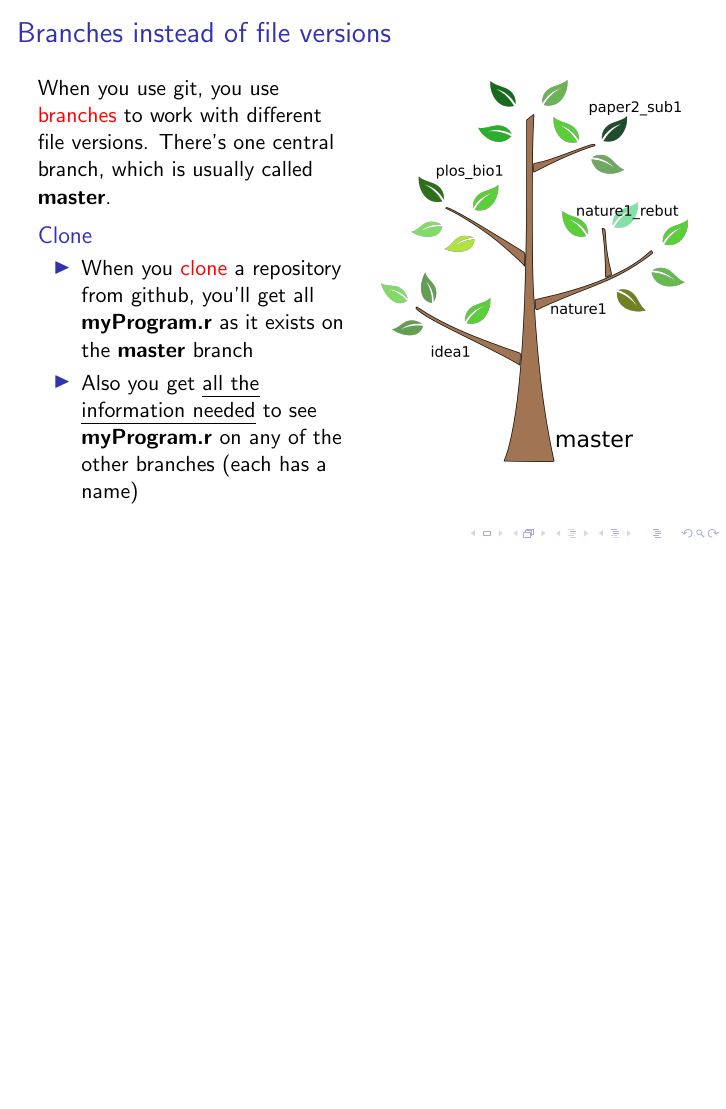
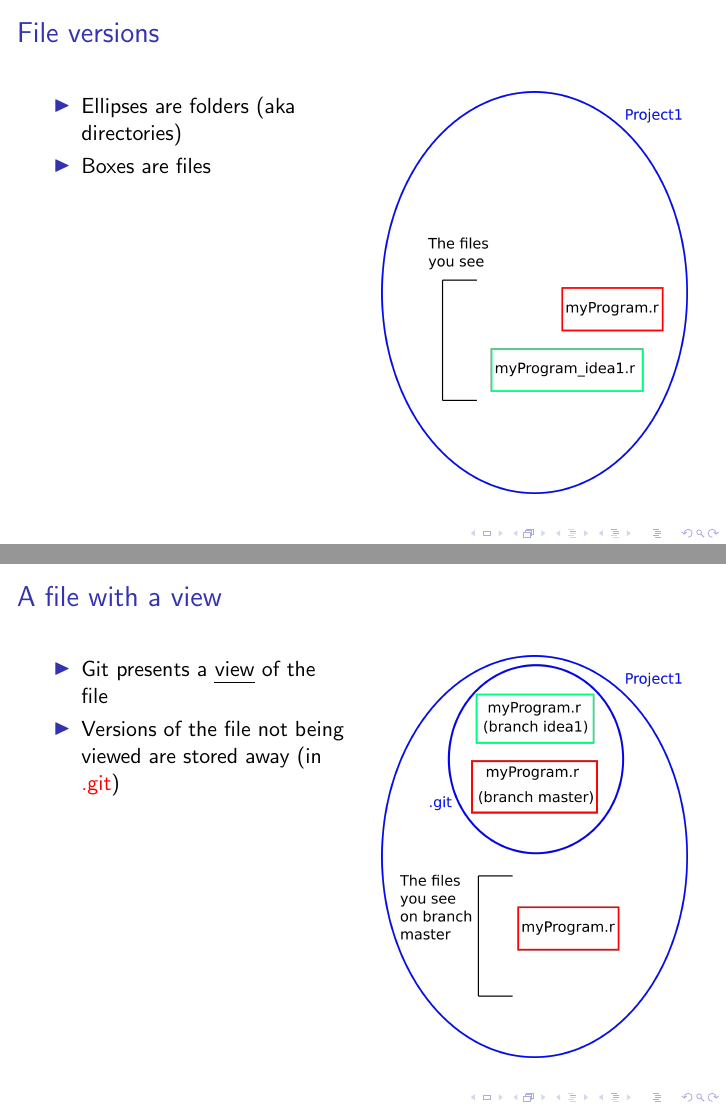
Before and after one commit to ABRG-Models/GitTutorial, LaTeX slides (talk.tex): page 10 of 49 before the commit and pages 10 and 11 of 52 after it, the two joined at a grey line, the shorter picture padded with empty space. Compiled offline with pdfLaTeX.

Commit message:
Adds some more images

```diff
--- a/talk.tex
+++ b/talk.tex
@@ -96,3 +96,37 @@
   \item Project1/myProgram.r
   \end{itemize}
 \end{frame}
+
+\begin{frame}
+  \frametitle{File versions}
+  \begin{columns}[T]
+    \begin{column}{.5\textwidth}
+      \begin{itemize}
+      \item Ellipses are folders (aka directories)
+      \item Boxes are files
+      \end{itemize}
+    \end{column}
+    \begin{column}{.5\textwidth}
+      \includegraphics[width=\textwidth]{before_git.png}
+    \end{column}
+  \end{columns}
+\end{frame}
+
+\begin{frame}
+  \frametitle{A file with a view}
+  \begin{columns}[T]
+    \begin{column}{.5\textwidth}
+      \begin{itemize}
+      \item Git presents a \emph{view} of the file
+      \item Versions of the file not being viewed are stored away (in
+        \alert{.git})
+      \end{itemize}
+    \end{column}
+    \begin{column}{.5\textwidth}
+      \includegraphics[width=\textwidth]{with_git1.png}
+    \end{column}
+  \end{columns}
+\end{frame}
+
+\begin{frame}
+  \frametitle{A file with a view}
@@ -98,0 +136,2 @@
+      \item Git presents a \emph{view} of the file
+      \item Versions of the file not being viewed are stored away (in
```
Also changed, not shown: before_git.png (added), before_git.svg (added), with_git1.png (added), with_git1.svg (added), with_git2.png (added), with_git2.svg (added), talk.tex (12 more changed lines).
